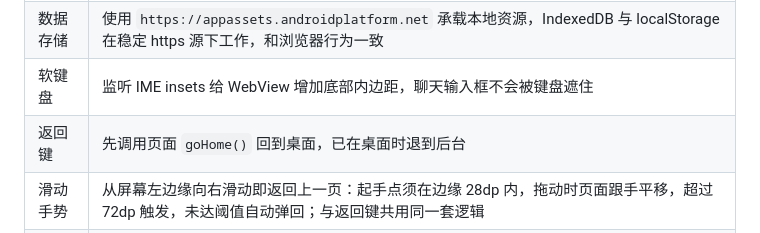
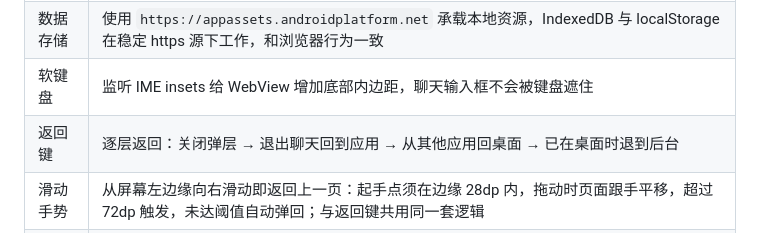
Before and after one commit to Suzi190/000vvphone, a Markdown page: ANDROID.md, the part around the change. Drawn GitHub-style.

Commit message:
docs(android): document layered back chain

```diff
--- a/ANDROID.md
+++ b/ANDROID.md
@@ -21,7 +21,7 @@
 | 数据导入 | `WebChromeClient.onShowFileChooser` 打开系统文件选择器，支持 JSON 备份 / 主题预设 / 图片等所有 `<input type="file">` |
 | 数据存储 | 使用 `https://appassets.androidplatform.net` 承载本地资源，IndexedDB 与 localStorage 在稳定 https 源下工作，和浏览器行为一致 |
 | 软键盘 | 监听 IME insets 给 WebView 增加底部内边距，聊天输入框不会被键盘遮住 |
-| 返回键 | 先调用页面 `goHome()` 回到桌面，已在桌面时退到后台 |
+| 返回键 | 逐层返回：关闭弹层 → 退出聊天回到应用 → 从其他应用回桌面 → 已在桌面时退到后台 |
 | 滑动手势 | 从屏幕左边缘向右滑动即返回上一页：起手点须在边缘 28dp 内，拖动时页面跟手平移，超过 72dp 触发，未达阈值自动弹回；与返回键共用同一套逻辑 |
 | 崩溃防护 | 启动异常与运行中崩溃都会写出 `last-crash.txt` 并在下次启动显示可复制的错误页；WebView 渲染进程被杀时自动重建，不再整体闪退 |
 
```
